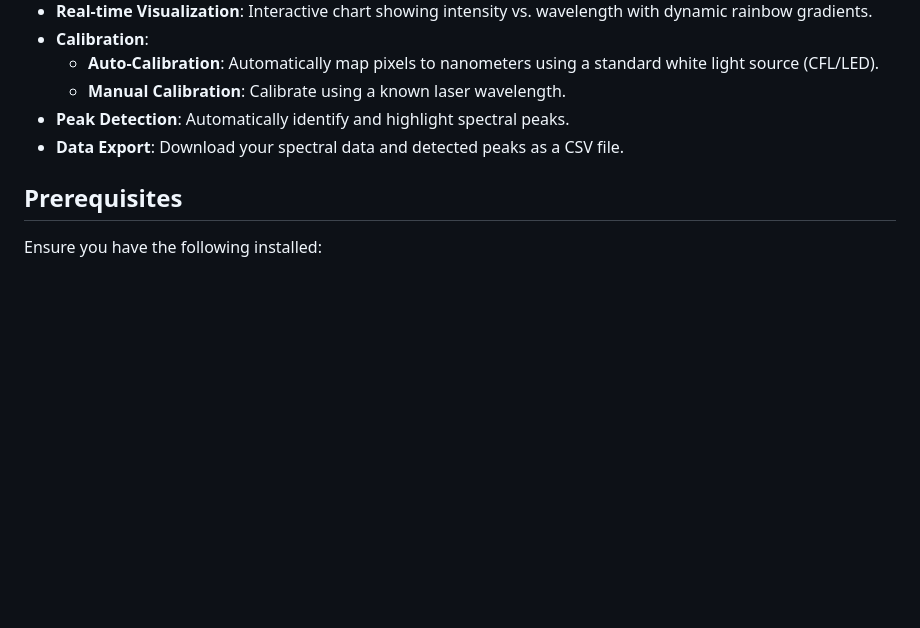
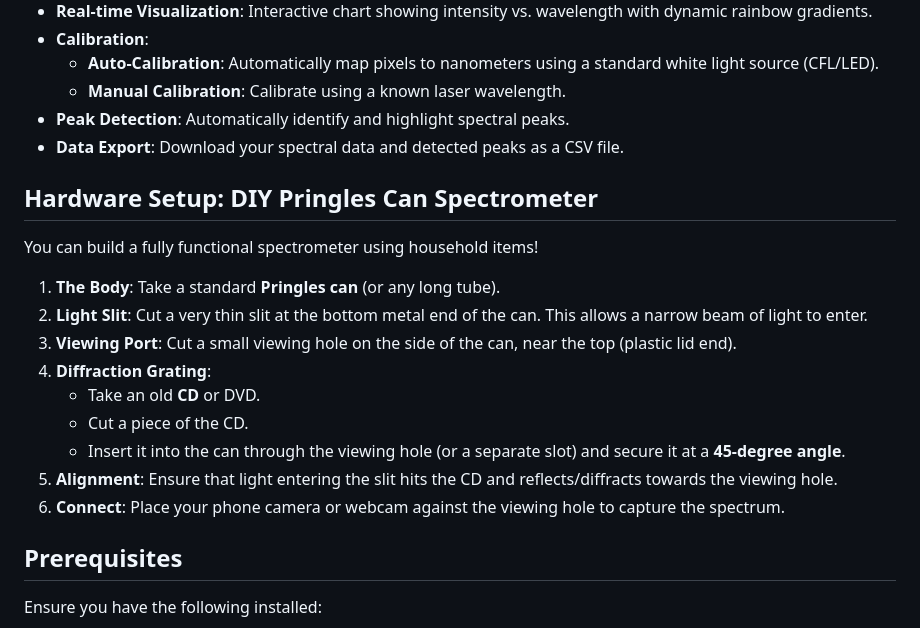
Before and after one commit to MhmdSheref/spectrometer, a Markdown page: README.md, the part around the change. Rendered like a GitHub page; blank space fills up the shorter version.

```diff
--- a/README.md
+++ b/README.md
@@ -13,6 +13,20 @@ A web-based optical spectrometer interface that transforms your camera or upload
     -   **Manual Calibration**: Calibrate using a known laser wavelength.
 -   **Peak Detection**: Automatically identify and highlight spectral peaks.
 -   **Data Export**: Download your spectral data and detected peaks as a CSV file.
+
+## Hardware Setup: DIY Pringles Can Spectrometer
+
+You can build a fully functional spectrometer using household items!
+
+1.  **The Body**: Take a standard **Pringles can** (or any long tube).
+2.  **Light Slit**: Cut a very thin slit at the bottom metal end of the can. This allows a narrow beam of light to enter.
+3.  **Viewing Port**: Cut a small viewing hole on the side of the can, near the top (plastic lid end).
+4.  **Diffraction Grating**:
+    -   Take an old **CD** or DVD.
+    -   Cut a piece of the CD.
+    -   Insert it into the can through the viewing hole (or a separate slot) and secure it at a **45-degree angle**.
+5.  **Alignment**: Ensure that light entering the slit hits the CD and reflects/diffracts towards the viewing hole.
+6.  **Connect**: Place your phone camera or webcam against the viewing hole to capture the spectrum.
 
 ## Prerequisites
 
```
